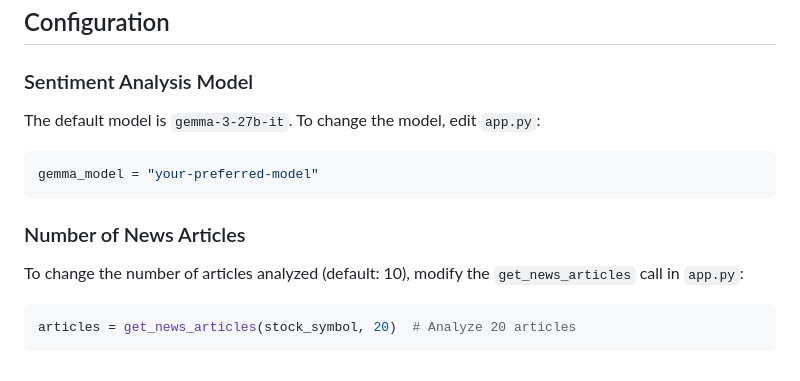
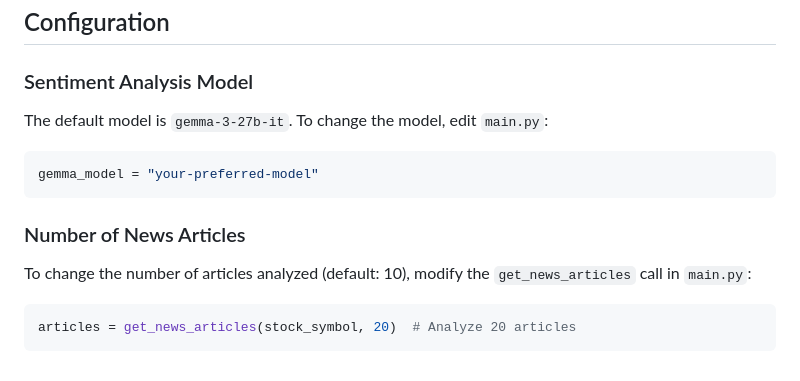
Before and after one commit to evanpaul14/stocks-sentiment-analysis, a Markdown page: README.md, the part around the change. Drawn GitHub-style.

Commit message:
Fix file references in README for configuration
Updated file references from app.py to main.py in the README.

````diff
--- a/README.md
+++ b/README.md
@@ -158,13 +158,13 @@ Interactive charts allow you to view price trends across different timeframes:
 ## Configuration
 
 ### Sentiment Analysis Model
-The default model is `gemma-3-27b-it`. To change the model, edit `app.py`:
+The default model is `gemma-3-27b-it`. To change the model, edit `main.py`:
 ```python
 gemma_model = "your-preferred-model"
 ```
 
 ### Number of News Articles
-To change the number of articles analyzed (default: 10), modify the `get_news_articles` call in `app.py`:
+To change the number of articles analyzed (default: 10), modify the `get_news_articles` call in `main.py`:
 ```python
 articles = get_news_articles(stock_symbol, 20)  # Analyze 20 articles
 ```
````
